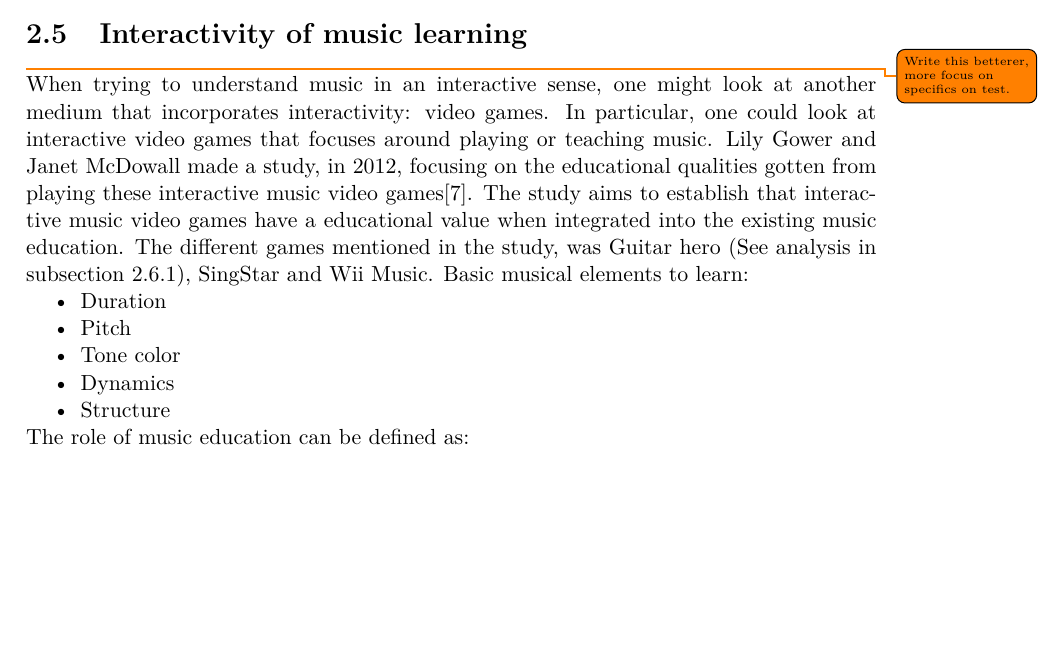
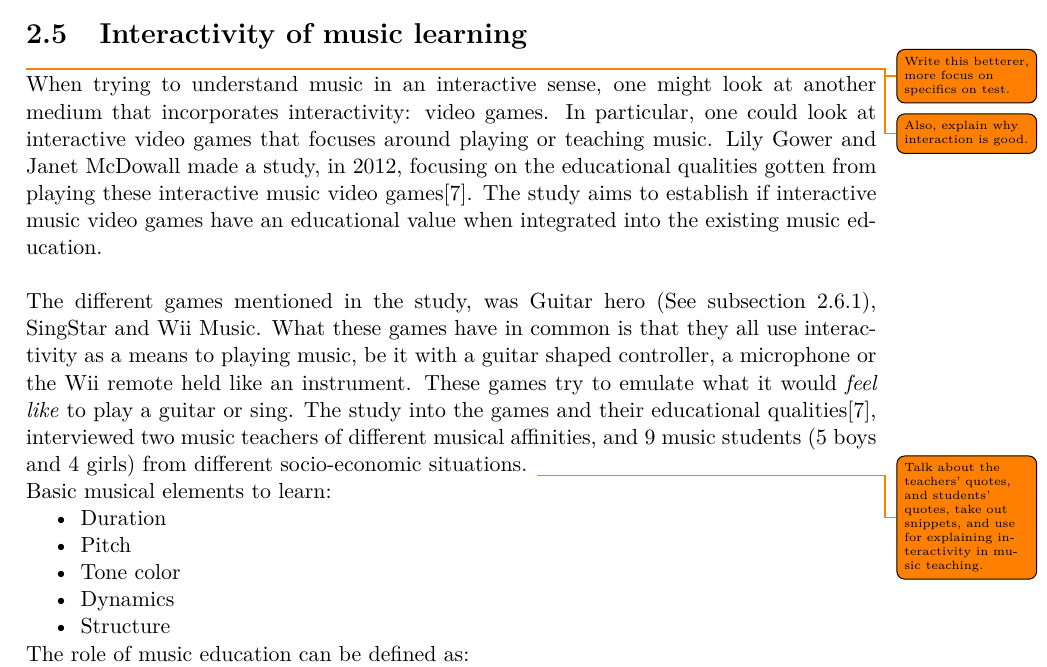
Before and after one commit to totalfreak/medialogyp4, a LaTeX thesis (Main.tex, which reads include/Analyse.tex): part of page 5 of 16, cut so that both start at the same text, the shorter picture padded with empty space. Compiled offline with pdfLaTeX.

Commit message:
Added more text, and more notes to self

```diff
--- a/include/Analyse.tex
+++ b/include/Analyse.tex
@@ -41,9 +41,11 @@ Other abilities have also been reported to be affected by musical training such
 \end{itemize}
 
 
-\section{Interactivity of music learning}\todo{Write this betterer, more focus on specifics on test.}
-	When trying to understand music in an interactive sense, one might look at another medium that incorporates interactivity: video games. In particular, one could look at interactive video games that focuses around playing or teaching music. Lily Gower and Janet McDowall made a study, in 2012, focusing on the educational qualities gotten from playing these interactive music video games\cite{interactiveMusicVideoGames}. The study aims to establish that interactive music video games have a educational value when integrated into the existing music education.
-	The different games mentioned in the study, was Guitar hero (See analysis in \autoref{sec:guitarHero}), SingStar and Wii Music.
+\section{Interactivity of music learning}\todo{Write this betterer, more focus on specifics on test.}\todo{Also, explain why interaction is good.}
+	When trying to understand music in an interactive sense, one might look at another medium that incorporates interactivity: video games. In particular, one could look at interactive video games that focuses around playing or teaching music. Lily Gower and Janet McDowall made a study, in 2012, focusing on the educational qualities gotten from playing these interactive music video games\cite{interactiveMusicVideoGames}. The study aims to establish if interactive music video games have an educational value when integrated into the existing music education.\\
+
+	The different games mentioned in the study, was Guitar hero (See \autoref{sec:guitarHero}), SingStar and Wii Music. What these games have in common is that they all use interactivity as a means to playing music, be it with a guitar shaped controller, a microphone or the Wii remote held like an instrument. These games try to emulate what it would \textit{feel like} to play a guitar or sing. The study into the games and their educational qualities\cite{interactiveMusicVideoGames}, interviewed two music teachers of different musical affinities, and 9 music students (5 boys and 4 girls) from different socio-economic situations. \todo{Talk about the teachers' quotes, and students' quotes, take out snippets, and use for explaining interactivity in music teaching.}
+
 	Basic musical elements to learn:
 	\begin{itemize}
 		\item Duration
```
